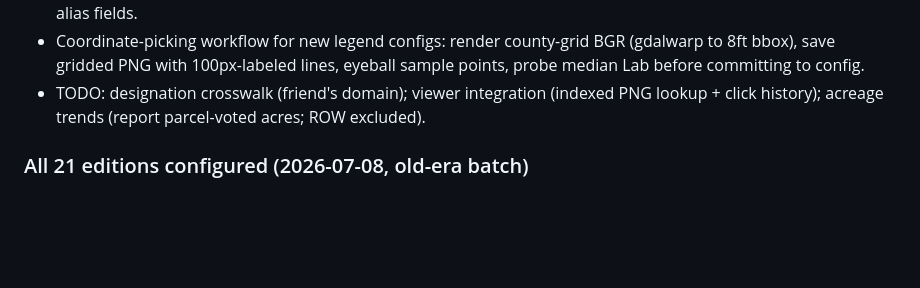
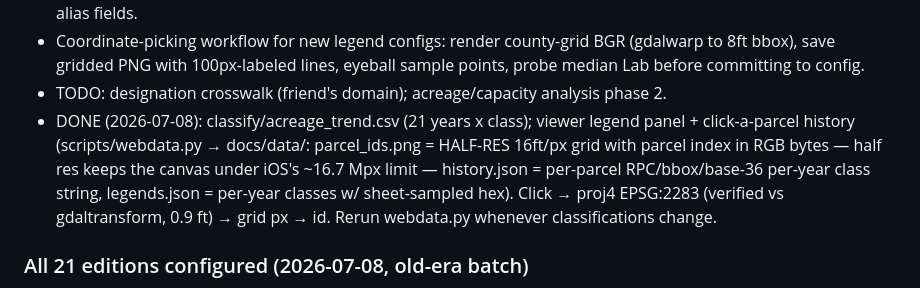
Before and after one commit to RoryStolzenberg/arlington-glup-history, a Markdown page: memory/2026-07-06-pipeline-notes.md, the part around the change. Rendered like a GitHub page; blank space fills up the shorter version.

Commit message:
Note viewer parcel-history integration in pipeline memory
Co-Authored-By: Claude Fable 5 <noreply@anthropic.com>
Claude-Session: https://claude.ai/code/session_01Cucwe6EqgtykVY4K6SdR3L

```diff
--- a/memory/2026-07-06-pipeline-notes.md
+++ b/memory/2026-07-06-pipeline-notes.md
@@ -200,9 +200,16 @@ viewer, but no Mapbox/Observable dependency).
 - Coordinate-picking workflow for new legend configs: render county-grid
   BGR (gdalwarp to 8ft bbox), save gridded PNG with 100px-labeled lines,
   eyeball sample points, probe median Lab before committing to config.
-- TODO: designation crosswalk (friend's domain); viewer integration
-  (indexed PNG lookup + click history); acreage trends (report
-  parcel-voted acres; ROW excluded).
+- TODO: designation crosswalk (friend's domain); acreage/capacity
+  analysis phase 2.
+- DONE (2026-07-08): classify/acreage_trend.csv (21 years x class);
+  viewer legend panel + click-a-parcel history (scripts/webdata.py →
+  docs/data/: parcel_ids.png = HALF-RES 16ft/px grid with parcel index
+  in RGB bytes — half res keeps the canvas under iOS's ~16.7 Mpx
+  limit — history.json = per-parcel RPC/bbox/base-36 per-year class
+  string, legends.json = per-year classes w/ sheet-sampled hex).
+  Click → proj4 EPSG:2283 (verified vs gdaltransform, 0.9 ft) → grid
+  px → id. Rerun webdata.py whenever classifications change.
 
 ### All 21 editions configured (2026-07-08, old-era batch)
 - Eras: 1961/1964/1966 = 12-class litho (same legend layout, split
```
